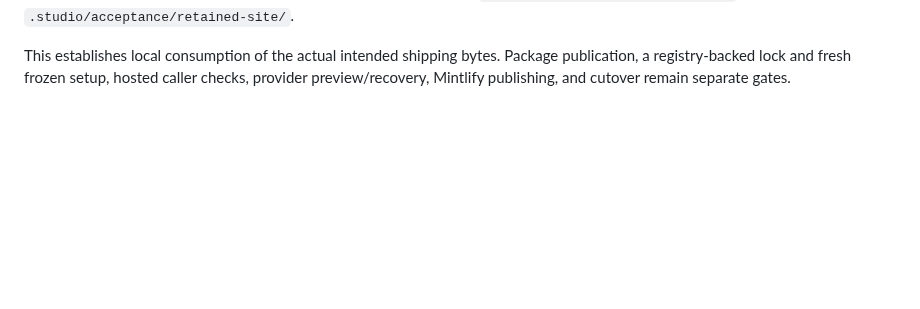
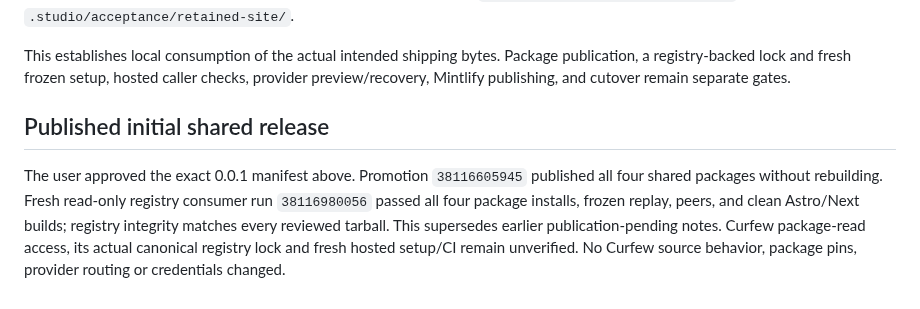
Before and after one commit to TheHypertextStudio/curfew, a Markdown page: verification/website/acceptance.md, the part around the change. GitHub-like rendering; blank space fills up the shorter version.

```diff
--- a/verification/website/acceptance.md
+++ b/verification/website/acceptance.md
@@ -204,3 +204,14 @@ registry integrity was committed. Detailed evidence is retained under
 This establishes local consumption of the actual intended shipping bytes. Package
 publication, a registry-backed lock and fresh frozen setup, hosted caller checks,
 provider preview/recovery, Mintlify publishing, and cutover remain separate gates.
+
+
+## Published initial shared release
+
+The user approved the exact 0.0.1 manifest above. Promotion `38116605945`
+published all four shared packages without rebuilding. Fresh read-only registry
+consumer run `38116980056` passed all four package installs, frozen replay, peers,
+and clean Astro/Next builds; registry integrity matches every reviewed tarball.
+This supersedes earlier publication-pending notes. Curfew package-read access,
+its actual canonical registry lock and fresh hosted setup/CI remain unverified.
+No Curfew source behavior, package pins, provider routing or credentials changed.
```
Also changed, not shown: Documentation/website.md (+4 -3 lines).
